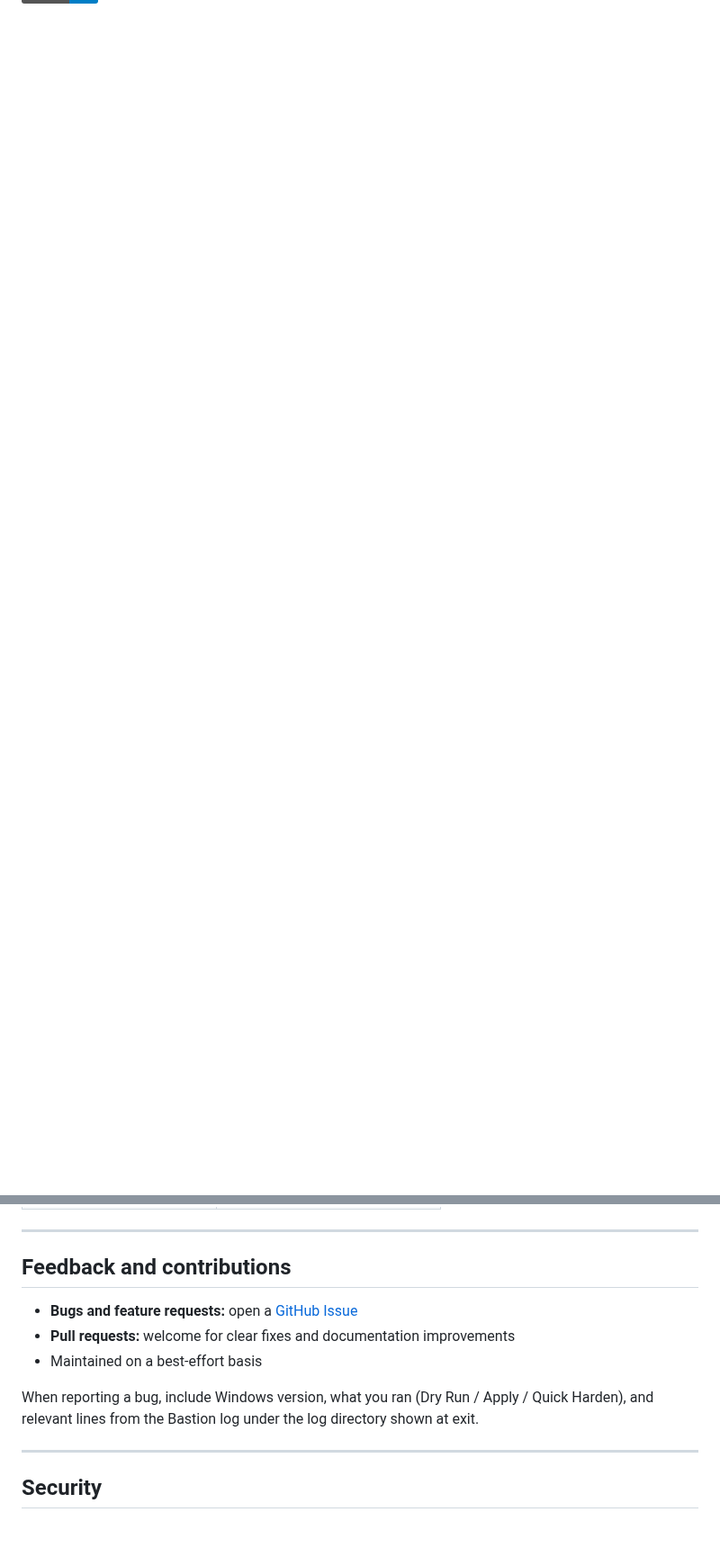
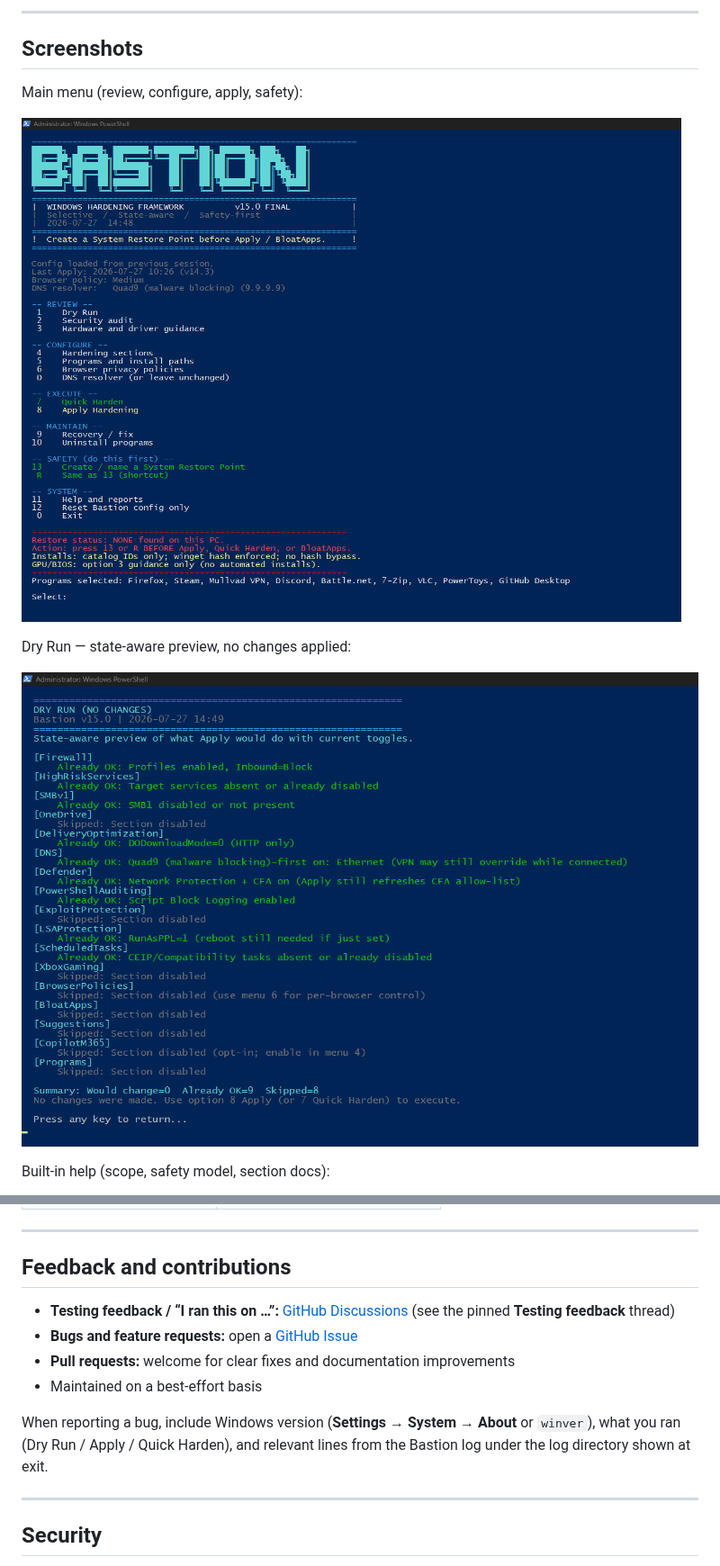
Before and after one commit to jjames06/bastion-hardening, a Markdown page: README.md, 2 parts joined by grey strips. Shown at 90% size. Rendered like a GitHub page; pictures changed too: docs/images/dry-run.png (added), docs/images/main-menu.png (added); badges without logos; blank space fills up the shorter version.

```diff
--- a/README.md
+++ b/README.md
@@ -7,0 +22,14 @@ Version **15.0**
+---
+
+## Screenshots
+
+Main menu (review, configure, apply, safety):
+
+![Bastion main menu](docs/images/main-menu.png)
+
+Dry Run — state-aware preview, no changes applied:
+
+![Bastion Dry Run](docs/images/dry-run.png)
+
+Built-in help (scope, safety model, section docs):
+
@@ -245,11 +288,12 @@ A connected VPN may override these settings while the tunnel is up. That is expe
 
 ## Feedback and contributions
 
+- **Testing feedback / “I ran this on …”:** [GitHub Discussions](https://github.com/jjames06/bastion-hardening/discussions) (see the pinned **Testing feedback** thread)
 - **Bugs and feature requests:** open a [GitHub Issue](https://github.com/jjames06/bastion-hardening/issues)
 - **Pull requests:** welcome for clear fixes and documentation improvements
 - Maintained on a best-effort basis
 
-When reporting a bug, include Windows version, what you ran (Dry Run / Apply / Quick Harden), and relevant lines from the Bastion log under the log directory shown at exit.
+When reporting a bug, include Windows version (**Settings → System → About** or `winver`), what you ran (Dry Run / Apply / Quick Harden), and relevant lines from the Bastion log under the log directory shown at exit.
 
 ---
 
```
Also changed, not shown: other parts of README.md (+29 -0 lines), docs/images/help-overview.png (added), docs/images/hero-banner.png (added).
